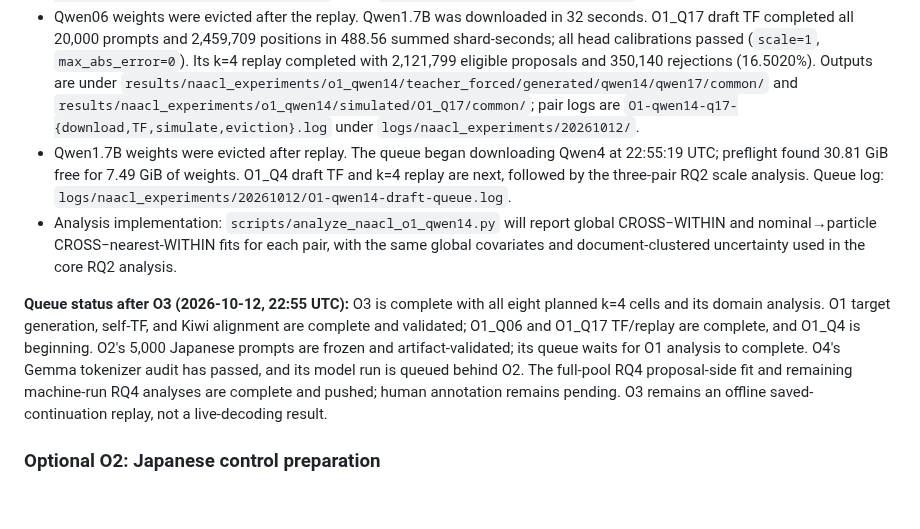
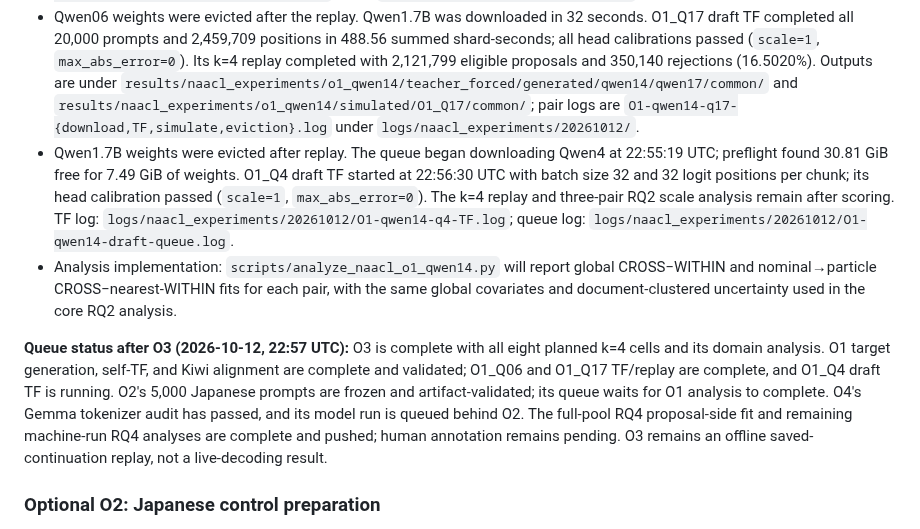
Before and after one commit to ihbkaiser/korean_speculative_decoding, a Markdown page: NAACL_experiments.md, the part around the change. Drawn GitHub-style; blank space fills up the shorter version.

Commit message:
docs: record O1 Qwen4 draft score start

```diff
--- a/NAACL_experiments.md
+++ b/NAACL_experiments.md
@@ -640,10 +640,10 @@ Across the complete H study, tokenizer-specific filtering left 9,722 Qwen, 9,604
 - Kiwi alignment completed at 22:18:29 UTC for all 20,000 prompts across 10 shards, producing 2,459,709 aligned rows. The manifest reports `status=COMPLETE` at revision `0b0bd3732e2c374d483664439ea334928b65f304`; log: `logs/naacl_experiments/20261012/O1-qwen14-alignment.log`.
 - The storage-aware draft queue verified target self-TF, evicted Qwen14/Qwen06 weights (tokenizer/config files retained; `/dev/shm` free space rose to 30.81 GiB), then downloaded Qwen06 in 14 seconds. O1_Q06 draft TF completed all 20,000 prompts across ten shards and 2,459,709 positions in 310.45 summed shard-seconds; all head calibrations passed (`scale=1`, `max_abs_error=0`). Its k=4 replay completed with 2,152,653 eligible proposals and 448,977 rejections (20.8569%). Outputs are under `results/naacl_experiments/o1_qwen14/teacher_forced/generated/qwen14/qwen06/common/` and `results/naacl_experiments/o1_qwen14/simulated/O1_Q06/common/`; pair logs are `O1-qwen14-q06-{download,TF,simulate,eviction}.log` under `logs/naacl_experiments/20261012/`.
 - Qwen06 weights were evicted after the replay. Qwen1.7B was downloaded in 32 seconds. O1_Q17 draft TF completed all 20,000 prompts and 2,459,709 positions in 488.56 summed shard-seconds; all head calibrations passed (`scale=1`, `max_abs_error=0`). Its k=4 replay completed with 2,121,799 eligible proposals and 350,140 rejections (16.5020%). Outputs are under `results/naacl_experiments/o1_qwen14/teacher_forced/generated/qwen14/qwen17/common/` and `results/naacl_experiments/o1_qwen14/simulated/O1_Q17/common/`; pair logs are `O1-qwen14-q17-{download,TF,simulate,eviction}.log` under `logs/naacl_experiments/20261012/`.
-- Qwen1.7B weights were evicted after replay. The queue began downloading Qwen4 at 22:55:19 UTC; preflight found 30.81 GiB free for 7.49 GiB of weights. O1_Q4 draft TF and k=4 replay are next, followed by the three-pair RQ2 scale analysis. Queue log: `logs/naacl_experiments/20261012/O1-qwen14-draft-queue.log`.
+- Qwen1.7B weights were evicted after replay. The queue began downloading Qwen4 at 22:55:19 UTC; preflight found 30.81 GiB free for 7.49 GiB of weights. O1_Q4 draft TF started at 22:56:30 UTC with batch size 32 and 32 logit positions per chunk; its head calibration passed (`scale=1`, `max_abs_error=0`). The k=4 replay and three-pair RQ2 scale analysis remain after scoring. TF log: `logs/naacl_experiments/20261012/O1-qwen14-q4-TF.log`; queue log: `logs/naacl_experiments/20261012/O1-qwen14-draft-queue.log`.
 - Analysis implementation: `scripts/analyze_naacl_o1_qwen14.py` will report global CROSS−WITHIN and nominal→particle CROSS−nearest-WITHIN fits for each pair, with the same global covariates and document-clustered uncertainty used in the core RQ2 analysis.
 
-**Queue status after O3 (2026-10-12, 22:55 UTC):** O3 is complete with all eight planned k=4 cells and its domain analysis. O1 target generation, self-TF, and Kiwi alignment are complete and validated; O1_Q06 and O1_Q17 TF/replay are complete, and O1_Q4 is beginning. O2's 5,000 Japanese prompts are frozen and artifact-validated; its queue waits for O1 analysis to complete. O4's Gemma tokenizer audit has passed, and its model run is queued behind O2. The full-pool RQ4 proposal-side fit and remaining machine-run RQ4 analyses are complete and pushed; human annotation remains pending. O3 remains an offline saved-continuation replay, not a live-decoding result.
+**Queue status after O3 (2026-10-12, 22:57 UTC):** O3 is complete with all eight planned k=4 cells and its domain analysis. O1 target generation, self-TF, and Kiwi alignment are complete and validated; O1_Q06 and O1_Q17 TF/replay are complete, and O1_Q4 draft TF is running. O2's 5,000 Japanese prompts are frozen and artifact-validated; its queue waits for O1 analysis to complete. O4's Gemma tokenizer audit has passed, and its model run is queued behind O2. The full-pool RQ4 proposal-side fit and remaining machine-run RQ4 analyses are complete and pushed; human annotation remains pending. O3 remains an offline saved-continuation replay, not a live-decoding result.
 
 ### Optional O2: Japanese control preparation
 
```
